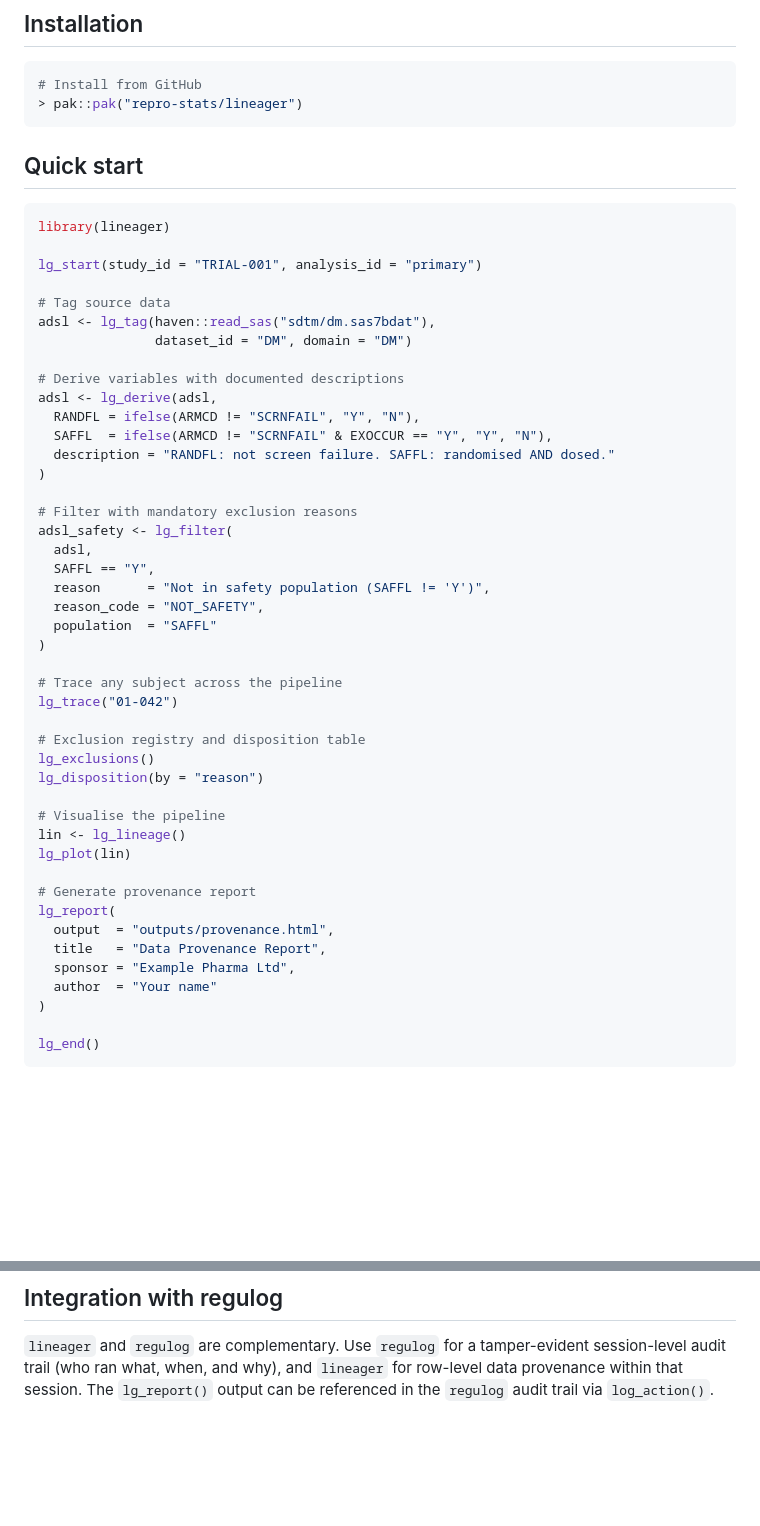
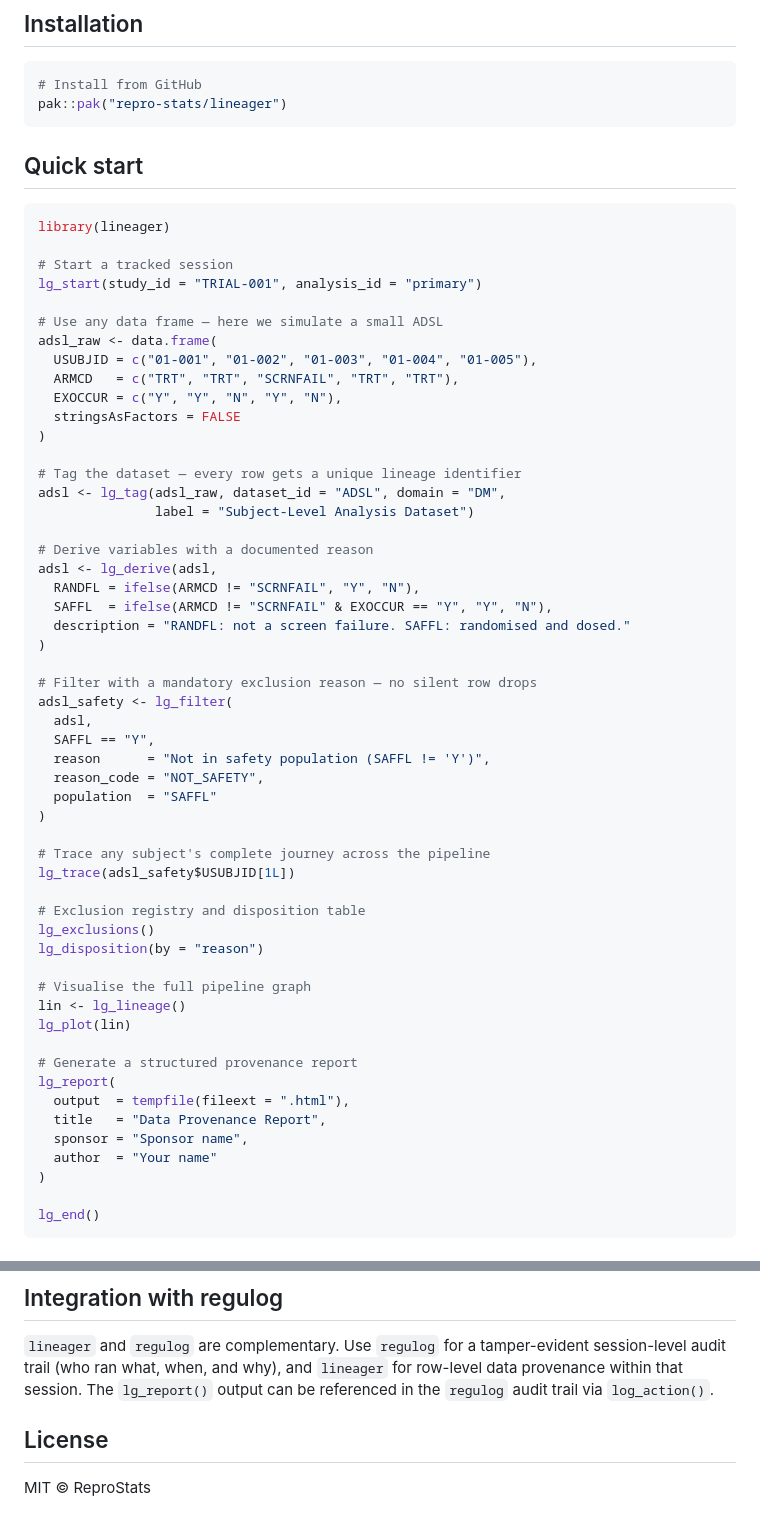
Before and after one commit to repro-stats/lineager, a Markdown page: README.md, 2 parts joined by grey strips. GitHub-like rendering; blank space fills up the shorter version.

Commit message:
fix: Quick start now self-contained — no external files or packages needed

````diff
--- a/README.md
+++ b/README.md
@@ -32,7 +32,7 @@ available as optional enrichment for pharmaceutical users.
 
 ```r
 # Install from GitHub
-> pak::pak("repro-stats/lineager")
+pak::pak("repro-stats/lineager")
 ```
 
 ## Quick start
@@ -40,20 +40,29 @@ available as optional enrichment for pharmaceutical users.
 ```r
 library(lineager)
 
+# Start a tracked session
 lg_start(study_id = "TRIAL-001", analysis_id = "primary")
 
-# Tag source data
-adsl <- lg_tag(haven::read_sas("sdtm/dm.sas7bdat"),
-               dataset_id = "DM", domain = "DM")
+# Use any data frame — here we simulate a small ADSL
+adsl_raw <- data.frame(
+  USUBJID = c("01-001", "01-002", "01-003", "01-004", "01-005"),
+  ARMCD   = c("TRT", "TRT", "SCRNFAIL", "TRT", "TRT"),
+  EXOCCUR = c("Y", "Y", "N", "Y", "N"),
+  stringsAsFactors = FALSE
+)
 
-# Derive variables with documented descriptions
+# Tag the dataset — every row gets a unique lineage identifier
+adsl <- lg_tag(adsl_raw, dataset_id = "ADSL", domain = "DM",
+               label = "Subject-Level Analysis Dataset")
+
+# Derive variables with a documented reason
 adsl <- lg_derive(adsl,
   RANDFL = ifelse(ARMCD != "SCRNFAIL", "Y", "N"),
   SAFFL  = ifelse(ARMCD != "SCRNFAIL" & EXOCCUR == "Y", "Y", "N"),
-  description = "RANDFL: not screen failure. SAFFL: randomised AND dosed."
+  description = "RANDFL: not a screen failure. SAFFL: randomised and dosed."
 )
 
-# Filter with mandatory exclusion reasons
+# Filter with a mandatory exclusion reason — no silent row drops
 adsl_safety <- lg_filter(
   adsl,
   SAFFL == "Y",
@@ -62,22 +71,22 @@ adsl_safety <- lg_filter(
   population  = "SAFFL"
 )
 
-# Trace any subject across the pipeline
-lg_trace("01-042")
+# Trace any subject's complete journey across the pipeline
+lg_trace(adsl_safety$USUBJID[1L])
 
 # Exclusion registry and disposition table
 lg_exclusions()
 lg_disposition(by = "reason")
 
-# Visualise the pipeline
+# Visualise the full pipeline graph
 lin <- lg_lineage()
 lg_plot(lin)
 
-# Generate provenance report
+# Generate a structured provenance report
 lg_report(
-  output  = "outputs/provenance.html",
+  output  = tempfile(fileext = ".html"),
   title   = "Data Provenance Report",
-  sponsor = "Example Pharma Ltd",
+  sponsor = "Sponsor name",
   author  = "Your name"
 )
 
@@ -139,3 +148,7 @@ tamper-evident session-level audit trail (who ran what, when, and why),
 and `lineager` for row-level data provenance within that session. The
 `lg_report()` output can be referenced in the `regulog` audit trail via
 `log_action()`.
+
+## License
+
+MIT © ReproStats
````
